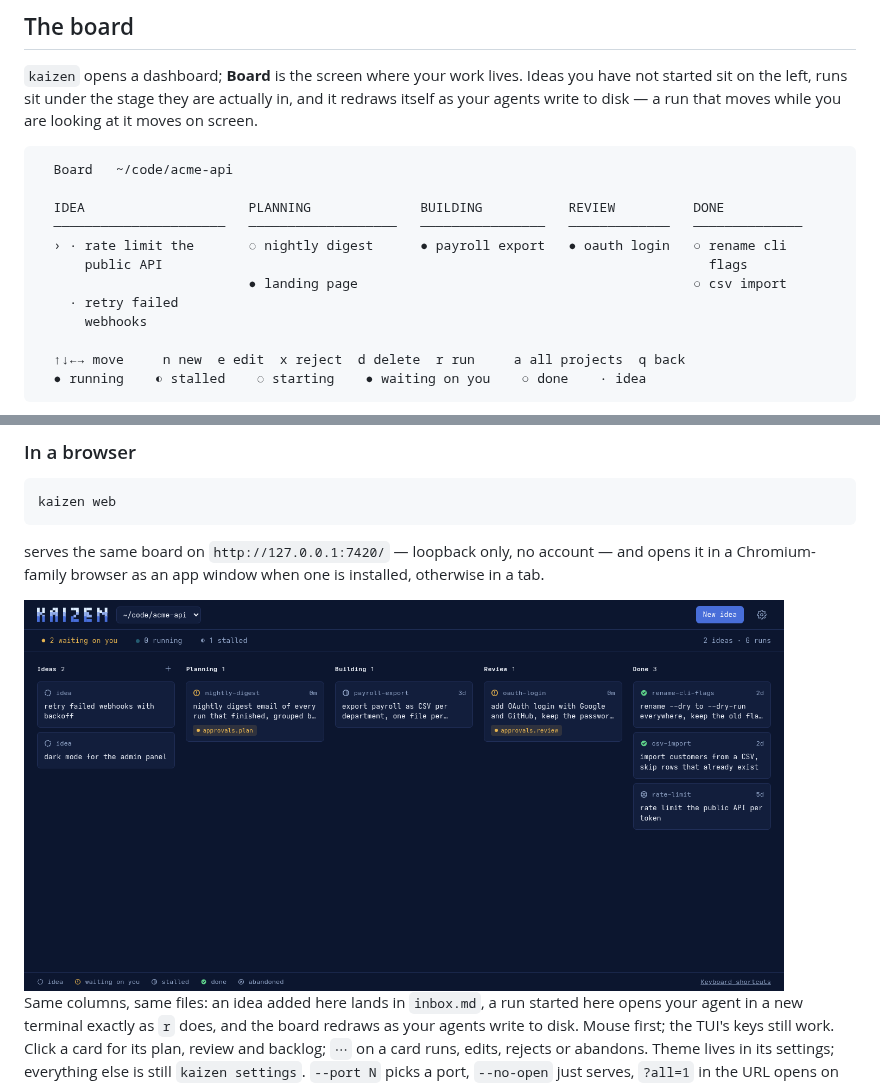
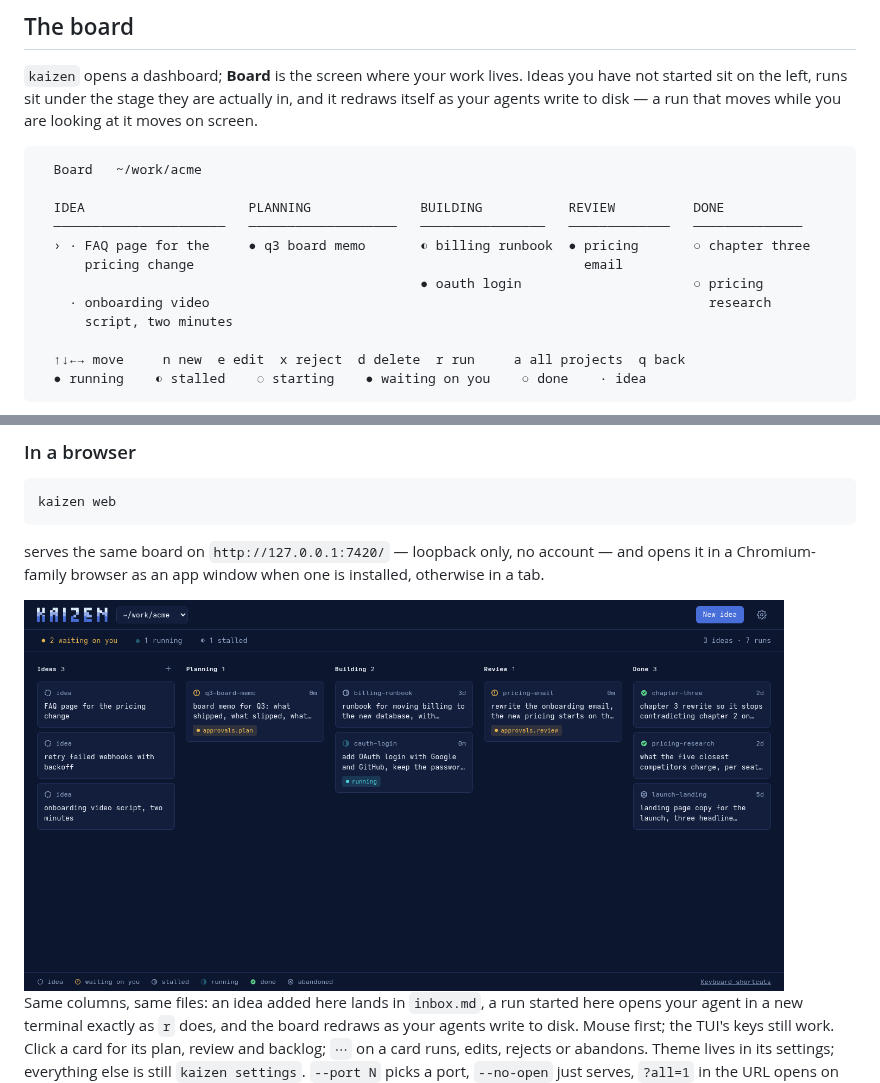
Before and after one commit to hfadhlullah/kaizen, a Markdown page: README.md, 2 parts joined by grey strips. Drawn GitHub-style; pictures changed too: assets/web-board.png.

Commit message:
Board examples cover every kind of work, not only code
Co-Authored-By: Claude Opus 5 <noreply@anthropic.com>
Claude-Session: https://claude.ai/code/session_01783xFz2faCfo72JVG7YkJj

````diff
--- a/README.md
+++ b/README.md
@@ -240,15 +240,15 @@ itself as your agents write to disk — a run that moves while you are looking a
 screen.
 
 ```
-  Board   ~/code/acme-api
+  Board   ~/work/acme
 
   IDEA                     PLANNING              BUILDING           REVIEW          DONE
   ──────────────────────   ───────────────────   ────────────────   ─────────────   ──────────────
-  › · rate limit the       ◌ nightly digest      ● payroll export   ● oauth login   ○ rename cli
-      public API                                                                      flags
-                           ● landing page                                           ○ csv import
-    · retry failed
-      webhooks
+  › · FAQ page for the     ● q3 board memo       ◐ billing runbook  ● pricing       ○ chapter three
+      pricing change                                                  email
+                                                 ● oauth login                      ○ pricing
+    · onboarding video                                                                research
+      script, two minutes
 
   ↑↓←→ move     n new  e edit  x reject  d delete  r run     a all projects  q back
   ● running    ◐ stalled    ◌ starting    ● waiting on you    ○ done    · idea
````
